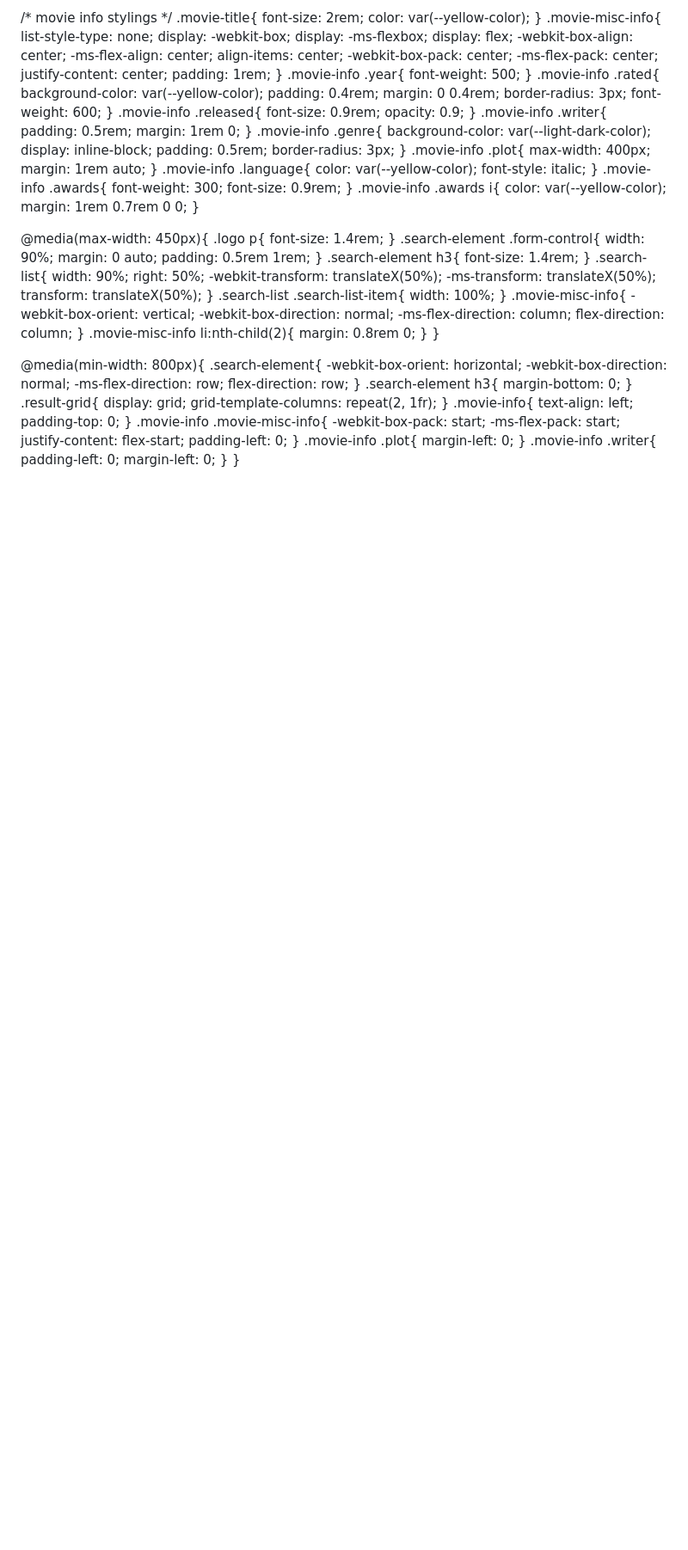
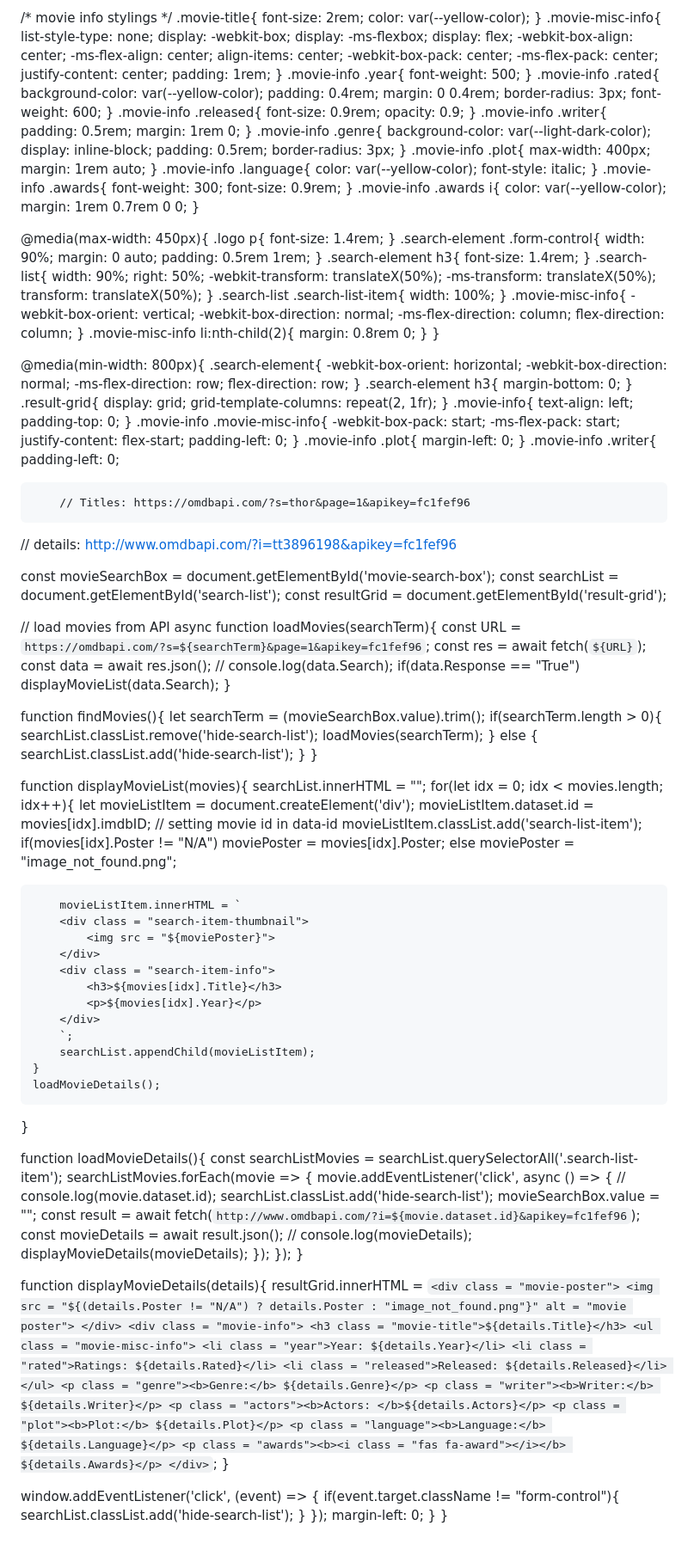
Before and after one commit to SomnathSingh008/IMDB_movie, a Markdown page: README.md, the part around the change. Shown at 86% size. Rendered like a GitHub page; blank space fills up the shorter version.

```diff
--- a/README.md
+++ b/README.md
@@ -360,6 +360,102 @@ img{
     }
     .movie-info .writer{
         padding-left: 0;
+
+
+        // Titles: https://omdbapi.com/?s=thor&page=1&apikey=fc1fef96
+// details: http://www.omdbapi.com/?i=tt3896198&apikey=fc1fef96
+
+const movieSearchBox = document.getElementById('movie-search-box');
+const searchList = document.getElementById('search-list');
+const resultGrid = document.getElementById('result-grid');
+
+// load movies from API
+async function loadMovies(searchTerm){
+    const URL = `https://omdbapi.com/?s=${searchTerm}&page=1&apikey=fc1fef96`;
+    const res = await fetch(`${URL}`);
+    const data = await res.json();
+    // console.log(data.Search);
+    if(data.Response == "True") displayMovieList(data.Search);
+}
+
+function findMovies(){
+    let searchTerm = (movieSearchBox.value).trim();
+    if(searchTerm.length > 0){
+        searchList.classList.remove('hide-search-list');
+        loadMovies(searchTerm);
+    } else {
+        searchList.classList.add('hide-search-list');
+    }
+}
+
+function displayMovieList(movies){
+    searchList.innerHTML = "";
+    for(let idx = 0; idx < movies.length; idx++){
+        let movieListItem = document.createElement('div');
+        movieListItem.dataset.id = movies[idx].imdbID; // setting movie id in  data-id
+        movieListItem.classList.add('search-list-item');
+        if(movies[idx].Poster != "N/A")
+            moviePoster = movies[idx].Poster;
+        else
+            moviePoster = "image_not_found.png";
+
+        movieListItem.innerHTML = `
+        <div class = "search-item-thumbnail">
+            <img src = "${moviePoster}">
+        </div>
+        <div class = "search-item-info">
+            <h3>${movies[idx].Title}</h3>
+            <p>${movies[idx].Year}</p>
+        </div>
+        `;
+        searchList.appendChild(movieListItem);
+    }
+    loadMovieDetails();
+}
+
+function loadMovieDetails(){
+    const searchListMovies = searchList.querySelectorAll('.search-list-item');
+    searchListMovies.forEach(movie => {
+        movie.addEventListener('click', async () => {
+            // console.log(movie.dataset.id);
+            searchList.classList.add('hide-search-list');
+            movieSearchBox.value = "";
+            const result = await fetch(`http://www.omdbapi.com/?i=${movie.dataset.id}&apikey=fc1fef96`);
+            const movieDetails = await result.json();
+            // console.log(movieDetails);
+            displayMovieDetails(movieDetails);
+        });
+    });
+}
+
+function displayMovieDetails(details){
+    resultGrid.innerHTML = `
+    <div class = "movie-poster">
+        <img src = "${(details.Poster != "N/A") ? details.Poster : "image_not_found.png"}" alt = "movie poster">
+    </div>
+    <div class = "movie-info">
+        <h3 class = "movie-title">${details.Title}</h3>
+        <ul class = "movie-misc-info">
+            <li class = "year">Year: ${details.Year}</li>
+            <li class = "rated">Ratings: ${details.Rated}</li>
+            <li class = "released">Released: ${details.Released}</li>
+        </ul>
+        <p class = "genre"><b>Genre:</b> ${details.Genre}</p>
+        <p class = "writer"><b>Writer:</b> ${details.Writer}</p>
+        <p class = "actors"><b>Actors: </b>${details.Actors}</p>
+        <p class = "plot"><b>Plot:</b> ${details.Plot}</p>
+        <p class = "language"><b>Language:</b> ${details.Language}</p>
+        <p class = "awards"><b><i class = "fas fa-award"></i></b> ${details.Awards}</p>
+    </div>
+    `;
+}
+
+
+window.addEventListener('click', (event) => {
+    if(event.target.className != "form-control"){
+        searchList.classList.add('hide-search-list');
+    }
+});
         margin-left: 0;
     }
 }
```
